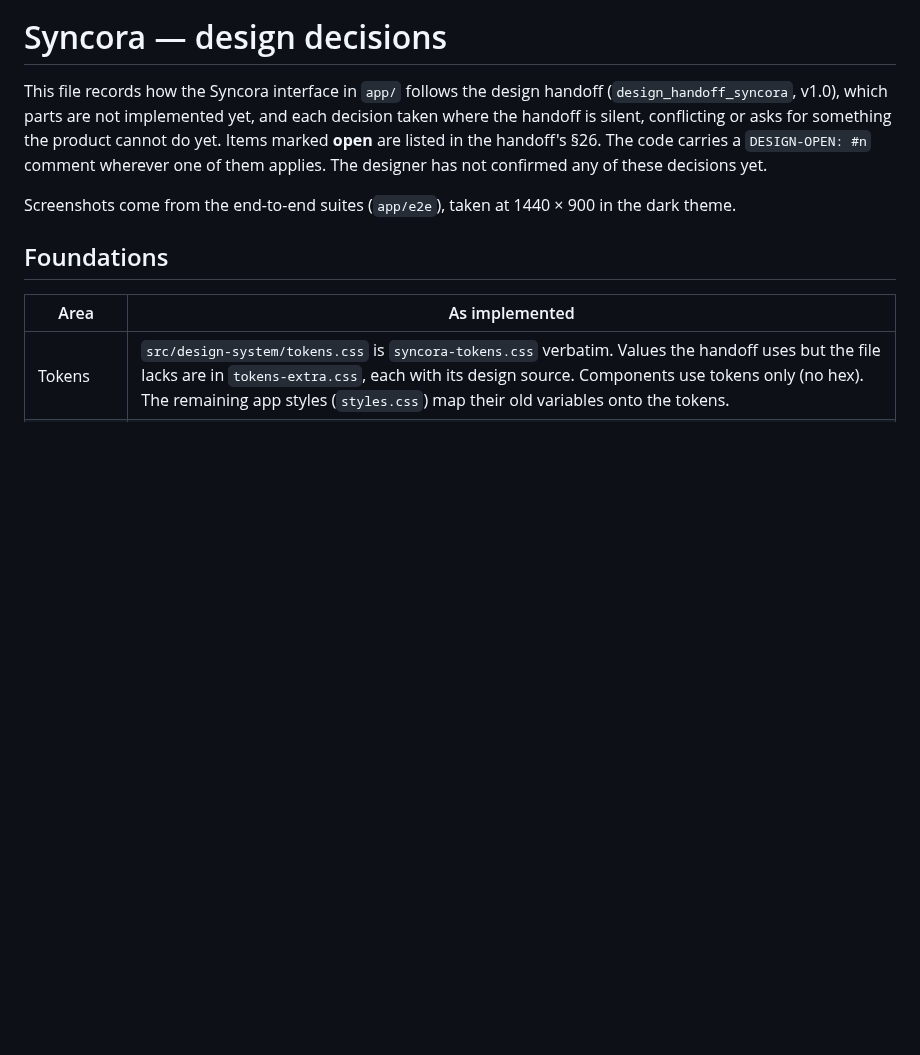
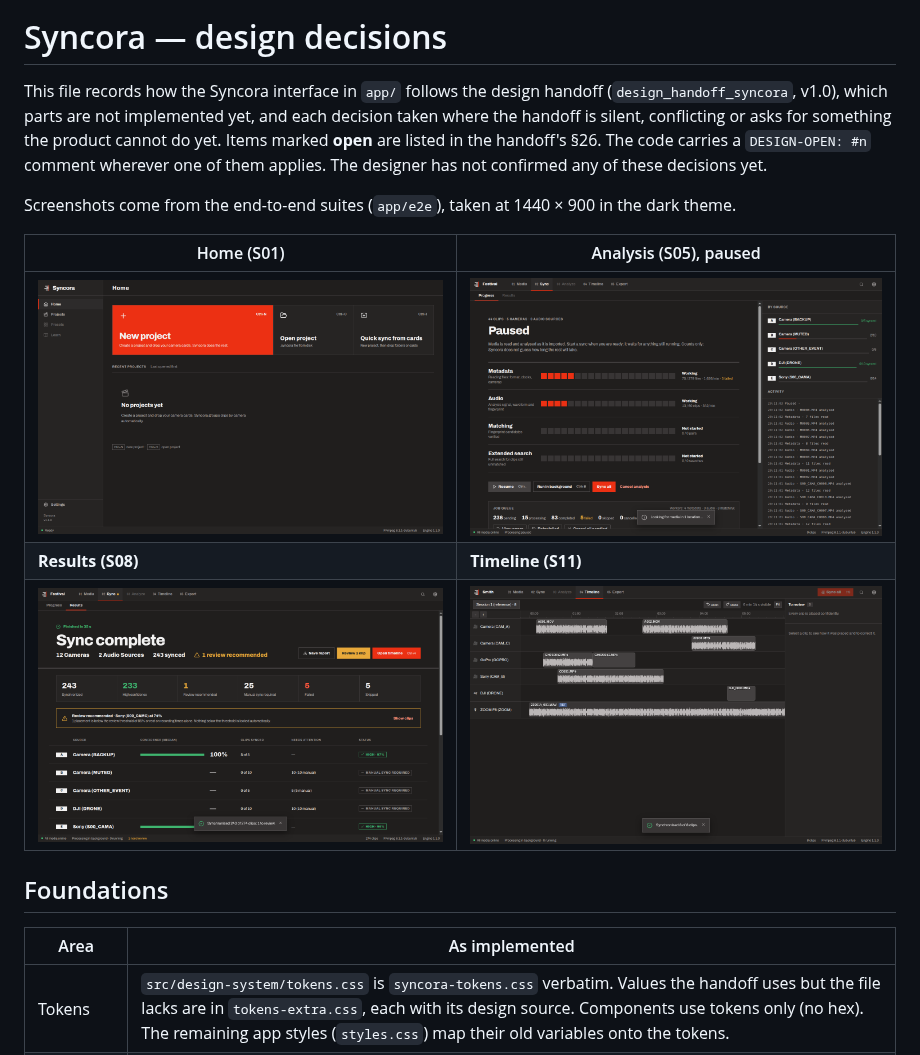
Before and after one commit to ZABRONMGAYA/ZABRONMGAYA, a Markdown page: DESIGN_DECISIONS.md, the part around the change. Rendered like a GitHub page; pictures changed too: docs/images/analysis.png (added), docs/images/home.png (added), docs/images/results.png (added); blank space fills up the shorter version.

```diff
--- a/DESIGN_DECISIONS.md
+++ b/DESIGN_DECISIONS.md
@@ -7,6 +7,12 @@ handoff's §26. The code carries a `DESIGN-OPEN: #n` comment wherever one of the
 confirmed any of these decisions yet.
 
 Screenshots come from the end-to-end suites (`app/e2e`), taken at 1440 × 900 in the dark theme.
+
+| Home (S01) | Analysis (S05), paused |
+|---|---|
+| ![Home](docs/images/home.png) | ![Analysis](docs/images/analysis.png) |
+| **Results (S08)** | **Timeline (S11)** |
+| ![Results](docs/images/results.png) | ![Timeline](docs/images/timeline.png) |
 
 ## Foundations
 
```
Also changed, not shown: README.md (+2 -0 lines), 1 other file.
